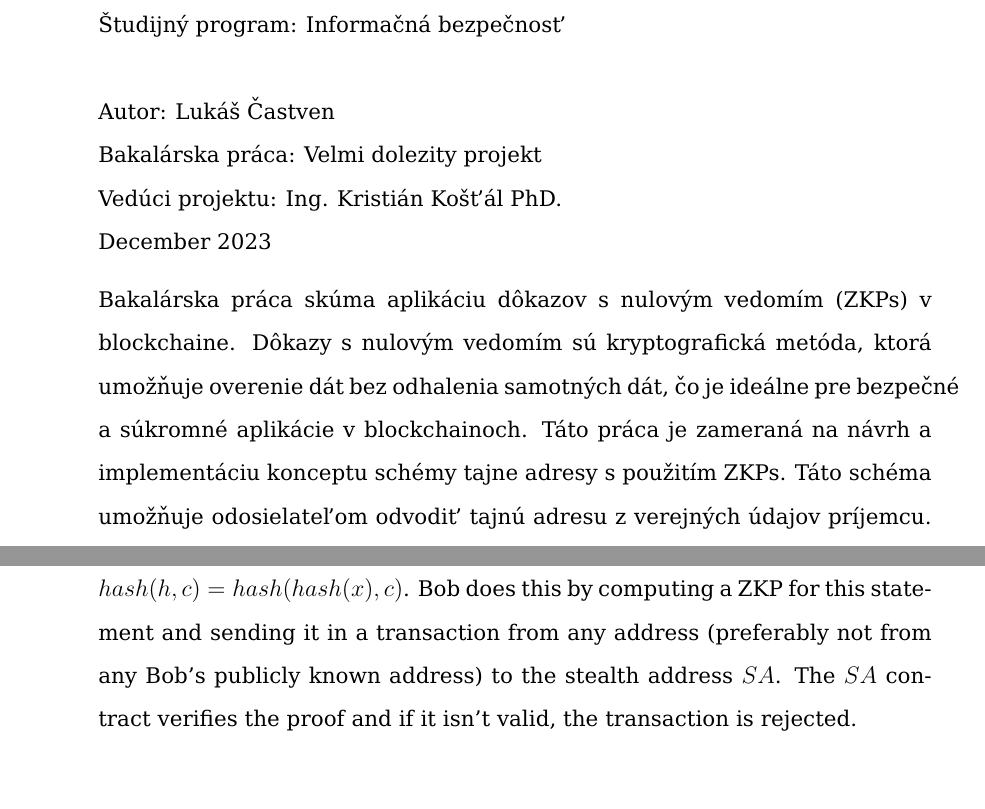
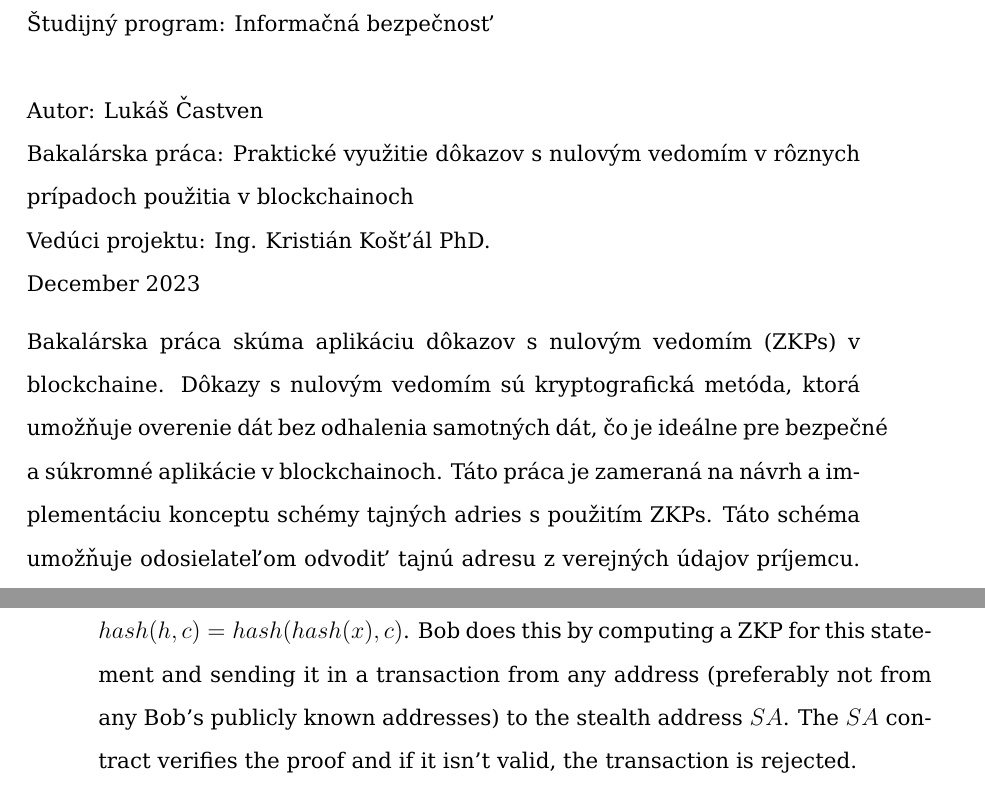
Before and after one commit to Nesquiko/ZK-in-blockchain-Bachelor-thesis, a LaTeX thesis (main.tex, which reads content/design.tex, pages/annotation.tex, values.tex): two parts of pages 7 and 39 of 49 before the commit and two parts of pages 8 and 40 of 50 after it, joined at a grey line, cut so that both start at the same text. The pictures show the PDF file main.pdf that the author committed with the source.

Commit message:
polishing

```diff
--- a/content/design.tex
+++ b/content/design.tex
@@ -55,7 +55,7 @@ Bob can gain control of the stealth address $SA$ by proving to the stealth
 address contract that he is the owner of the values $x$ and $c$, such that
 $C = hash(h, c) = hash(hash(x), c)$. Bob does this by computing a ZKP for
 this statement and sending it in a transaction from any address (preferably
-not from any Bob's publicly known address) to the stealth address $SA$. The
+not from any Bob's publicly known addresses) to the stealth address $SA$. The
 $SA$ contract verifies the proof and if it isn't valid, the transaction is
 rejected.
 
--- a/pages/annotation.tex
+++ b/pages/annotation.tex
@@ -27,7 +27,7 @@ Bakalárska práca skúma aplikáciu dôkazov s nulovým vedomím (ZKPs) v
 blockchaine. Dôkazy s nulovým vedomím sú kryptografická metóda, ktorá
 umožňuje overenie dát bez odhalenia samotných dát, čo je ideálne pre bezpečné
 a súkromné aplikácie v blockchainoch. Táto práca je zameraná na návrh
-a implementáciu konceptu schémy tajne adresy s použitím ZKPs. Táto schéma
+a implementáciu konceptu schémy tajných adries s použitím ZKPs. Táto schéma
 umožňuje odosielateľom odvodiť tajnú adresu z verejných údajov príjemcu.
 Iba príjemca má kontrolu nad touto adresou, a zaroveň neodhaľuje žiadne informácie
 o tom, kto príjemca je.
@@ -37,7 +37,7 @@ vysvetlením návrhu schémy tajne adresy a jej integráciou do blockchainu Ethe
 
 Táto práca prispieva do oblasti ukázaním, ako možno využiť ZKPs v blockchaine
 na riešenie problémov súkromia, ponúkajúc riešenie vo forme konceptuálnej
-implementácie schémy tajne adresy s použitím ZKPs.
+implementácie schémy tajných adries s použitím ZKPs.
 
 \newpage{}\thispagestyle{empty}\medskip{}
 
--- a/values.tex
+++ b/values.tex
@@ -16,7 +16,7 @@
 \newcommand{\FIITthesis}[0] {Bachelor's thesis}
 \newcommand{\FIITthesisSK}[0] {Bakalárska práca}
 \newcommand{\FIITtitle}[0] {Practical usage of Zero-knowledge in different use-cases in blockchains}
-\newcommand{\FIITtitleSK}[0] {Velmi dolezity projekt}
+\newcommand{\FIITtitleSK}[0] {Praktické využitie dôkazov s nulovým vedomím v rôznych prípadoch použitia v blockchainoch}
 \newcommand{\FIITauthor}[0] {Lukáš Častven}
 \newcommand{\FIITsupervisor}[0] {Ing. Kristián Košťál PhD.}
 \newcommand{\FIITevidenceNumber}[0] {FIIT-16768-116160}
```
Also changed, not shown: content/analysis.tex (+2 -2 lines), content/introduction.tex (+1 -1 lines), pages/abbreviations.tex (+1 -0 lines), main.pdf, pages/annotation.tex (4 more changed lines).
